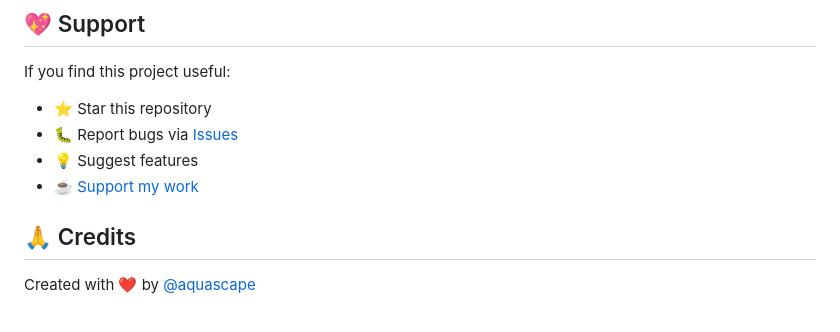
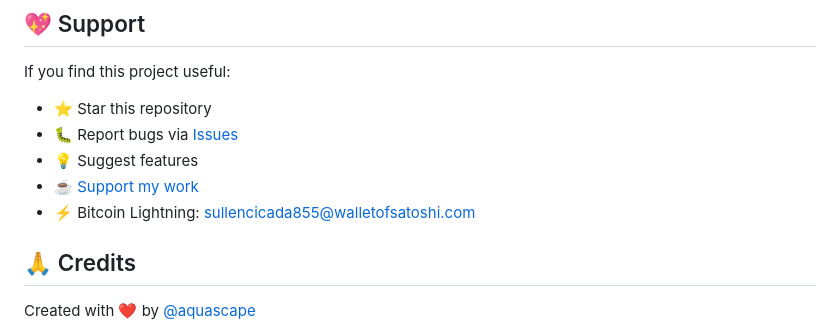
Before and after one commit to aquascape123/makerworld-live-monitor, a Markdown page: README.md, the part around the change. GitHub-like rendering.

Commit message:
Add Bitcoin Lightning payment details
Added Bitcoin Lightning payment information to README.

```diff
--- a/README.md
+++ b/README.md
@@ -344,6 +344,7 @@ If you find this project useful:
 - 🐛 Report bugs via [Issues](https://github.com/aquascape123/makerworld-live-monitor/issues)
 - 💡 Suggest features
 - ☕ [Support my work](https://makerworld.com/en/@aquascape)
+- ⚡️ Bitcoin Lightning: sullencicada855@walletofsatoshi.com
 
 ## 🙏 Credits
 
```
